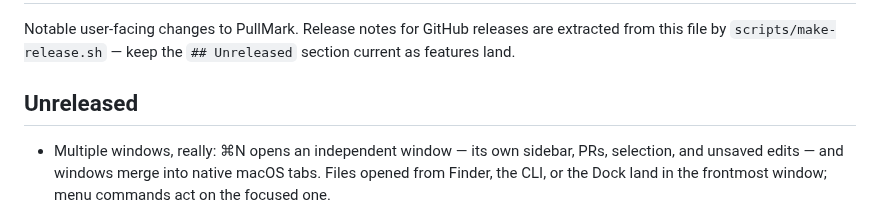
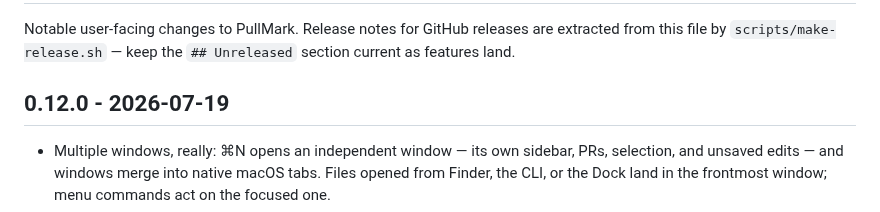
Before and after one commit to jedijashwa/pullmark, a Markdown page: CHANGELOG.md, the part around the change. Drawn GitHub-style.

Commit message:
Changelog: cut 0.12.0
Co-Authored-By: Claude Fable 5 <noreply@anthropic.com>

```diff
--- a/CHANGELOG.md
+++ b/CHANGELOG.md
@@ -4,7 +4,7 @@ Notable user-facing changes to PullMark. Release notes for GitHub releases are
 extracted from this file by `scripts/make-release.sh` — keep the `## Unreleased`
 section current as features land.
 
-## Unreleased
+## 0.12.0 - 2026-07-19
 
 - Multiple windows, really: ⌘N opens an independent window — its own
   sidebar, PRs, selection, and unsaved edits — and windows merge into
```
